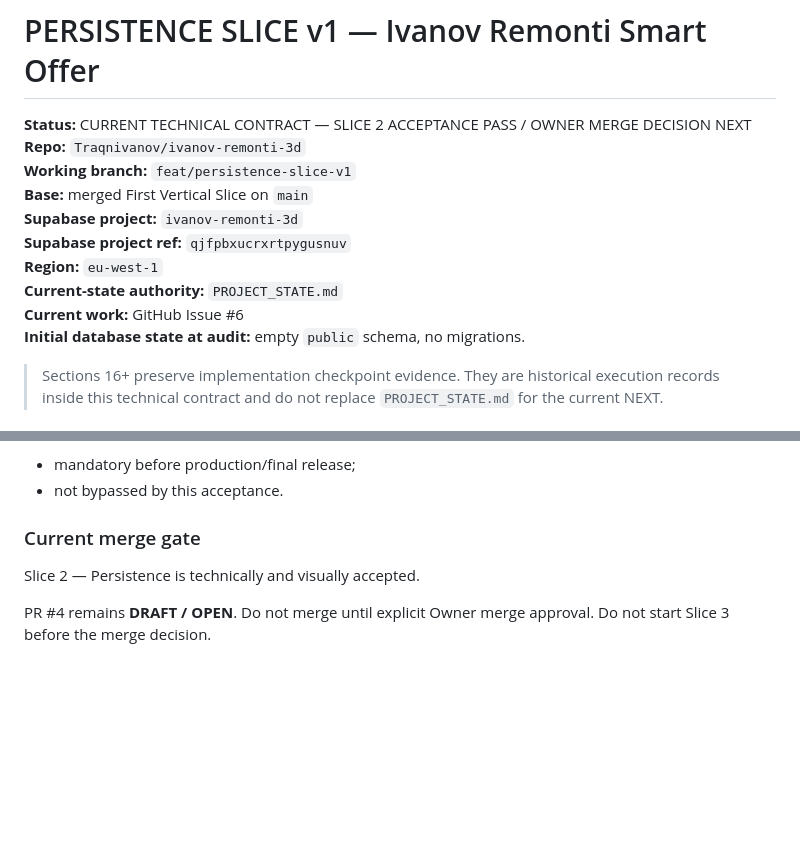
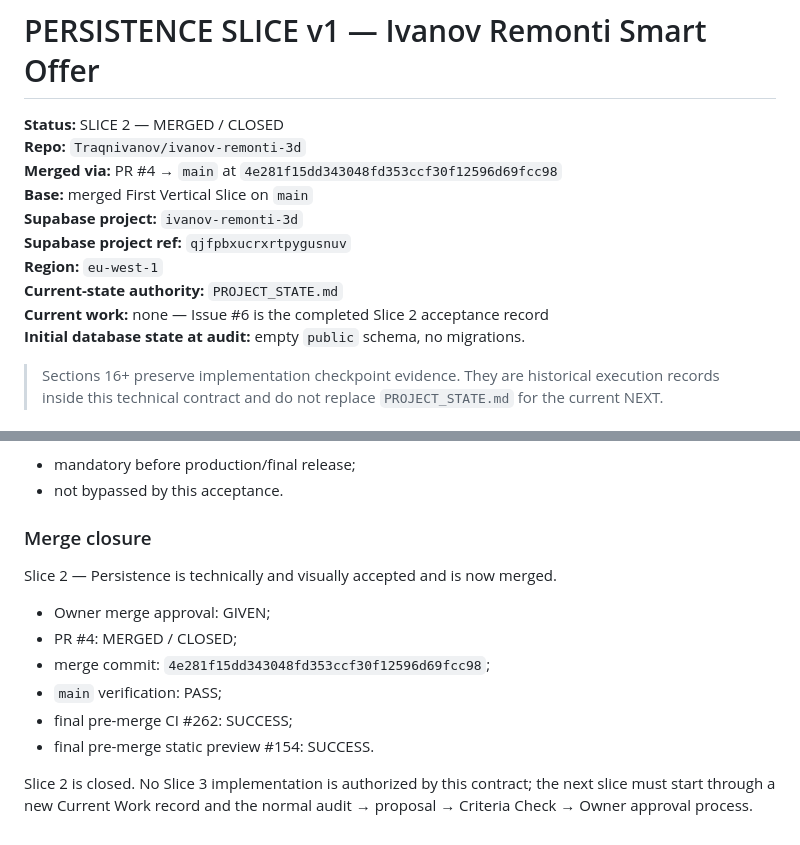
Before and after one commit to Traqnivanov/ivanov-remonti-3d, a Markdown page: docs/PERSISTENCE_SLICE_V1.md, 2 parts joined by grey strips. Rendered like a GitHub page; blank space fills up the shorter version.

Commit message:
docs: close Persistence Slice 2

```diff
--- a/docs/PERSISTENCE_SLICE_V1.md
+++ b/docs/PERSISTENCE_SLICE_V1.md
@@ -1,14 +1,14 @@
 # PERSISTENCE SLICE v1 — Ivanov Remonti Smart Offer
 
-**Status:** CURRENT TECHNICAL CONTRACT — SLICE 2 ACCEPTANCE PASS / OWNER MERGE DECISION NEXT
+**Status:** SLICE 2 — MERGED / CLOSED
 **Repo:** `Traqnivanov/ivanov-remonti-3d`
-**Working branch:** `feat/persistence-slice-v1`
+**Merged via:** PR #4 → `main` at `4e281f15dd343048fd353ccf30f12596d69fcc98`
 **Base:** merged First Vertical Slice on `main`
 **Supabase project:** `ivanov-remonti-3d`
 **Supabase project ref:** `qjfpbxucrxrtpygusnuv`
 **Region:** `eu-west-1`
 **Current-state authority:** `PROJECT_STATE.md`
-**Current work:** GitHub Issue #6
+**Current work:** none — Issue #6 is the completed Slice 2 acceptance record
 **Initial database state at audit:** empty `public` schema, no migrations.
 
 > Sections 16+ preserve implementation checkpoint evidence. They are historical execution records inside this technical contract and do not replace `PROJECT_STATE.md` for the current NEXT.
@@ -926,10 +926,16 @@ Protection Gate:
 - mandatory before production/final release;
 - not bypassed by this acceptance.
 
-### Current merge gate
+### Merge closure
 
-Slice 2 — Persistence is technically and visually accepted.
+Slice 2 — Persistence is technically and visually accepted and is now merged.
 
-PR #4 remains **DRAFT / OPEN**.
-Do not merge until explicit Owner merge approval.
-Do not start Slice 3 before the merge decision.
+- Owner merge approval: GIVEN;
+- PR #4: MERGED / CLOSED;
+- merge commit: `4e281f15dd343048fd353ccf30f12596d69fcc98`;
+- `main` verification: PASS;
+- final pre-merge CI #262: SUCCESS;
+- final pre-merge static preview #154: SUCCESS.
+
+Slice 2 is closed.
+No Slice 3 implementation is authorized by this contract; the next slice must start through a new Current Work record and the normal audit → proposal → Criteria Check → Owner approval process.
```
